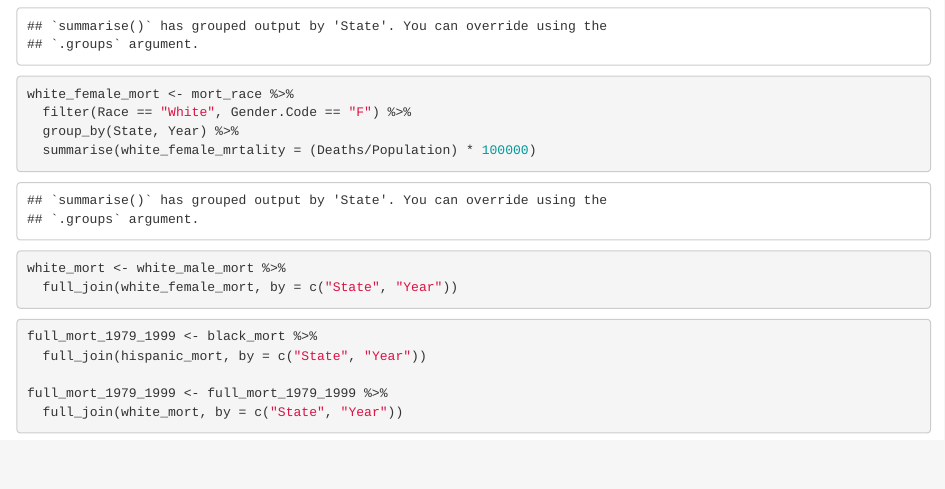
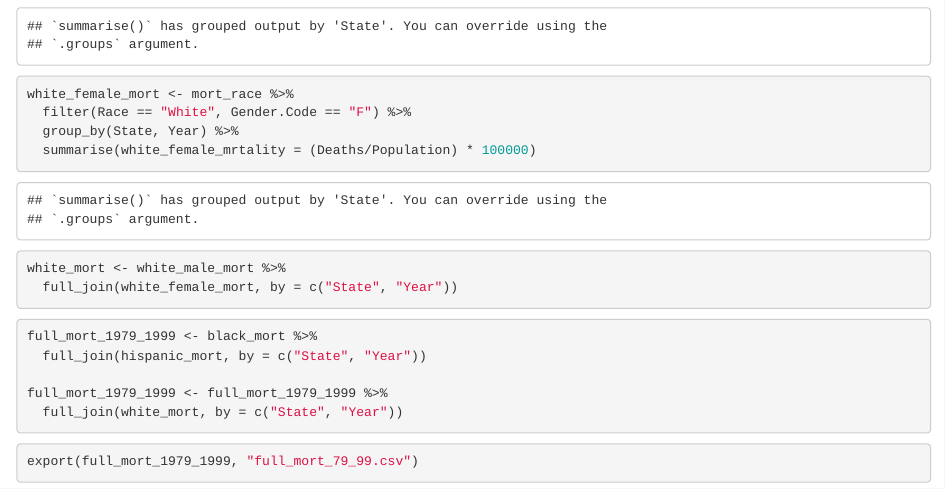
Before and after one commit to g-rade/SLaCombe_Research_Spring2022, an R Markdown document (Research 3:5:2022.Rmd): the page in a window 1100 px wide, from 2250 px down. Rendered offline with R 4.5, knitr and Pandoc, with nearby package versions.

Commit message:
export data

````diff
--- a/Research 3:5:2022.Rmd
+++ b/Research 3:5:2022.Rmd
@@ -104,3 +104,7 @@ full_mort_1979_1999 <- black_mort %>%
 full_mort_1979_1999 <- full_mort_1979_1999 %>%
   full_join(white_mort, by = c("State", "Year"))
 ```
+
+```{r}
+export(full_mort_1979_1999, "full_mort_79_99.csv")
+```
````
